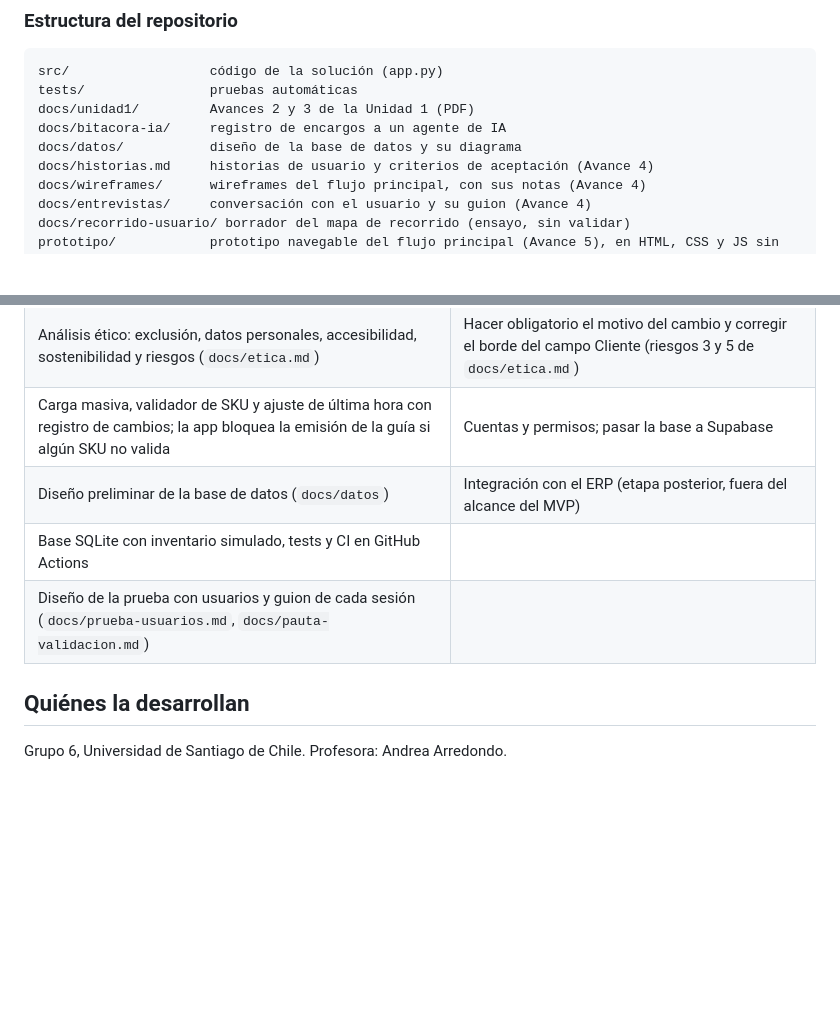
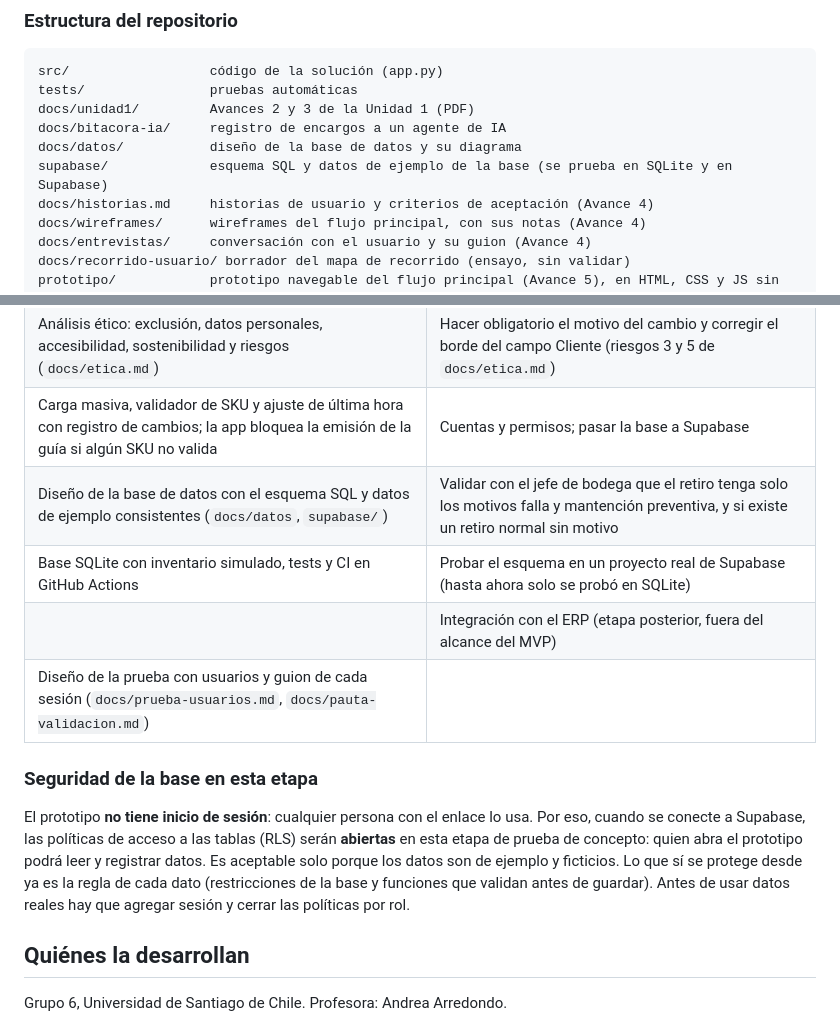
Before and after one commit to diegoneves-design/Automatizacion_bodega, a Markdown page: README.md, 2 parts joined by grey strips. Drawn GitHub-style; blank space fills up the shorter version.

Commit message:
Regenera el diagrama de la base con el modelo corregido y anota pendientes y seguridad de la etapa de prueba

```diff
--- a/README.md
+++ b/README.md
@@ -33,6 +33,7 @@ tests/                pruebas automáticas
 docs/unidad1/         Avances 2 y 3 de la Unidad 1 (PDF)
 docs/bitacora-ia/     registro de encargos a un agente de IA
 docs/datos/           diseño de la base de datos y su diagrama
+supabase/             esquema SQL y datos de ejemplo de la base (se prueba en SQLite y en Supabase)
 docs/historias.md     historias de usuario y criterios de aceptación (Avance 4)
 docs/wireframes/      wireframes del flujo principal, con sus notas (Avance 4)
 docs/entrevistas/     conversación con el usuario y su guion (Avance 4)
@@ -204,9 +205,14 @@ Al 5 de noviembre de 2026 el proyecto está en **etapa inicial**, en el **Avance
 | Prototipo navegable P1 a P4 con sistema mínimo, mapa de navegación y registro de decisiones (`prototipo/`, `docs/prototipo.md`) | Destacar los cambios de último minuto en el validador de la app (HU-04) |
 | Análisis ético: exclusión, datos personales, accesibilidad, sostenibilidad y riesgos (`docs/etica.md`) | Hacer obligatorio el motivo del cambio y corregir el borde del campo Cliente (riesgos 3 y 5 de `docs/etica.md`) |
 | Carga masiva, validador de SKU y ajuste de última hora con registro de cambios; la app bloquea la emisión de la guía si algún SKU no valida | Cuentas y permisos; pasar la base a Supabase |
-| Diseño preliminar de la base de datos (`docs/datos`) | Integración con el ERP (etapa posterior, fuera del alcance del MVP) |
-| Base SQLite con inventario simulado, tests y CI en GitHub Actions | |
+| Diseño de la base de datos con el esquema SQL y datos de ejemplo consistentes (`docs/datos`, `supabase/`) | Validar con el jefe de bodega que el retiro tenga solo los motivos falla y mantención preventiva, y si existe un retiro normal sin motivo |
+| Base SQLite con inventario simulado, tests y CI en GitHub Actions | Probar el esquema en un proyecto real de Supabase (hasta ahora solo se probó en SQLite) |
+| | Integración con el ERP (etapa posterior, fuera del alcance del MVP) |
 | Diseño de la prueba con usuarios y guion de cada sesión (`docs/prueba-usuarios.md`, `docs/pauta-validacion.md`) | |
+
+### Seguridad de la base en esta etapa
+
+El prototipo **no tiene inicio de sesión**: cualquier persona con el enlace lo usa. Por eso, cuando se conecte a Supabase, las políticas de acceso a las tablas (RLS) serán **abiertas** en esta etapa de prueba de concepto: quien abra el prototipo podrá leer y registrar datos. Es aceptable solo porque los datos son de ejemplo y ficticios. Lo que sí se protege desde ya es la regla de cada dato (restricciones de la base y funciones que validan antes de guardar). Antes de usar datos reales hay que agregar sesión y cerrar las políticas por rol.
 
 ## Quiénes la desarrollan
 
```
Also changed, not shown: docs/datos/estructura_datos.md (+2 -0 lines), docs/datos/diagrama_bd.png.
